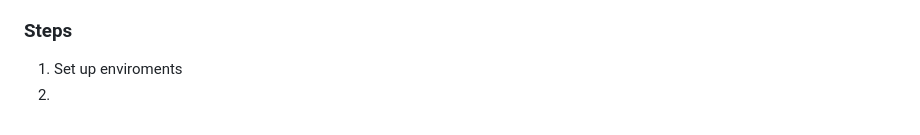
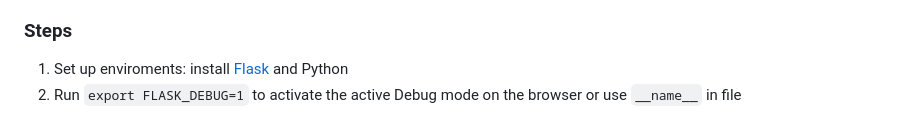
Before and after one commit to tnguyen606-cs/AI-ExpenseApp, a Markdown page: README.md, the part around the change. GitHub-like rendering.

Commit message:
Set Flask Env

```diff
--- a/README.md
+++ b/README.md
@@ -48,5 +48,5 @@ This list includes:
 
 ### Steps
 
-1. Set up enviroments
-2.
+1. Set up enviroments: install [Flask](https://flask.palletsprojects.com/en/2.2.x/quickstart/) and Python
+2. Run `export FLASK_DEBUG=1` to activate the active Debug mode on the browser or use `__name__` in file
```
